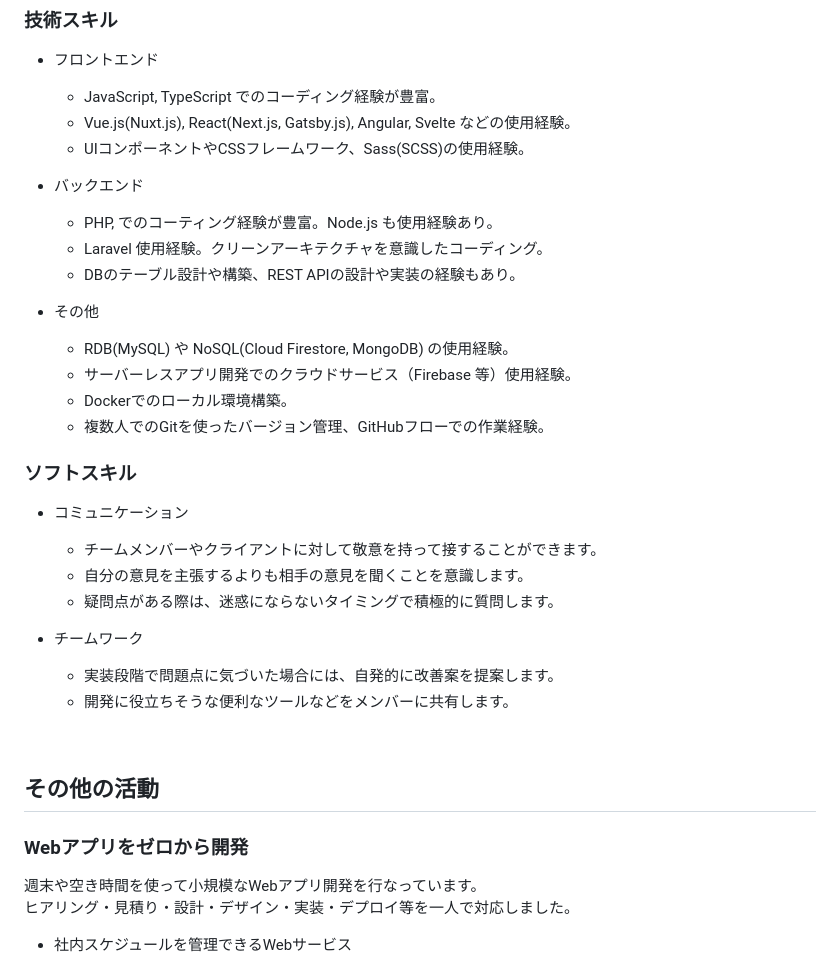
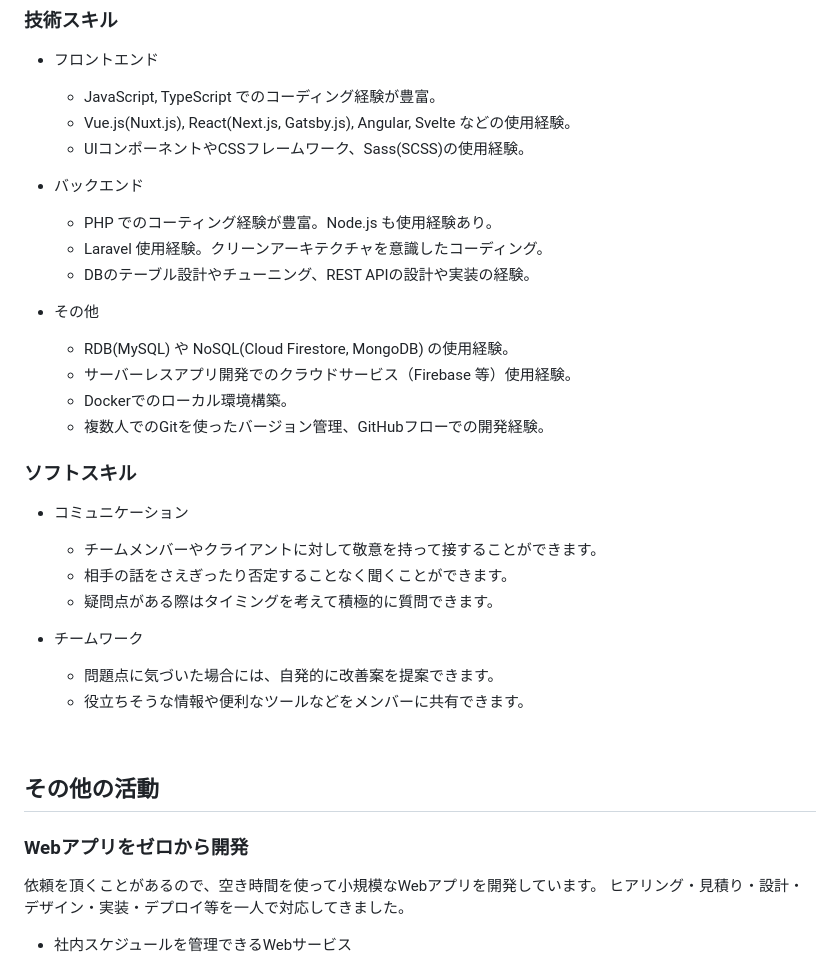
Before and after one commit to t-aono/skillsheet-ghmd, a Markdown page: src/skill-sheet.md, the part around one of its changes. Rendered like a GitHub page.

```diff
--- a/src/skill-sheet.md
+++ b/src/skill-sheet.md
@@ -92,26 +96,26 @@ Webアプリケーションの開発を行うエンジニアです。
     - UIコンポーネントやCSSフレームワーク、Sass(SCSS)の使用経験。
 
 - バックエンド
-    - PHP, でのコーティング経験が豊富。Node.js も使用経験あり。
+    - PHP でのコーティング経験が豊富。Node.js も使用経験あり。
     - Laravel 使用経験。クリーンアーキテクチャを意識したコーディング。
-    - DBのテーブル設計や構築、REST APIの設計や実装の経験もあり。
+    - DBのテーブル設計やチューニング、REST APIの設計や実装の経験。
 
 - その他
     - RDB(MySQL) や NoSQL(Cloud Firestore, MongoDB) の使用経験。
     - サーバーレスアプリ開発でのクラウドサービス（Firebase 等）使用経験。
     - Dockerでのローカル環境構築。
-    - 複数人でのGitを使ったバージョン管理、GitHubフローでの作業経験。
+    - 複数人でのGitを使ったバージョン管理、GitHubフローでの開発経験。
 
 ### ソフトスキル
 
 - コミュニケーション
     - チームメンバーやクライアントに対して敬意を持って接することができます。
-    - 自分の意見を主張するよりも相手の意見を聞くことを意識します。
-    - 疑問点がある際は、迷惑にならないタイミングで積極的に質問します。
+    - 相手の話をさえぎったり否定することなく聞くことができます。
+    - 疑問点がある際はタイミングを考えて積極的に質問できます。
 
 - チームワーク
-    - 実装段階で問題点に気づいた場合には、自発的に改善案を提案します。
-    - 開発に役立ちそうな便利なツールなどをメンバーに共有します。
+    - 問題点に気づいた場合には、自発的に改善案を提案できます。
+    - 役立ちそうな情報や便利なツールなどをメンバーに共有できます。
 
 <br/>
 
@@ -119,8 +123,8 @@ Webアプリケーションの開発を行うエンジニアです。
 
 ### Webアプリをゼロから開発
 
-週末や空き時間を使って小規模なWebアプリ開発を行なっています。
-ヒアリング・見積り・設計・デザイン・実装・デプロイ等を一人で対応しました。
+依頼を頂くことがあるので、空き時間を使って小規模なWebアプリを開発しています。
+ヒアリング・見積り・設計・デザイン・実装・デプロイ等を一人で対応してきました。
 
 - 社内スケジュールを管理できるWebサービス
     - 小規模な企業の担当者の方から相談があったので開発。
```
Also changed, not shown: other parts of src/skill-sheet.md (+17 -13 lines).
